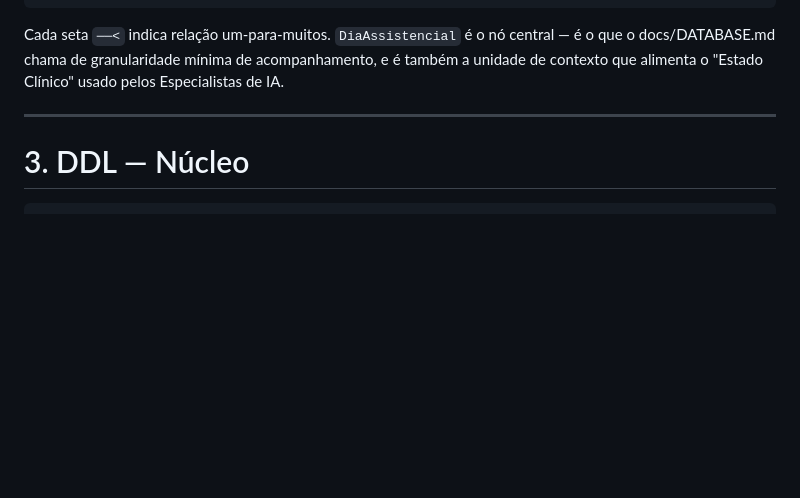
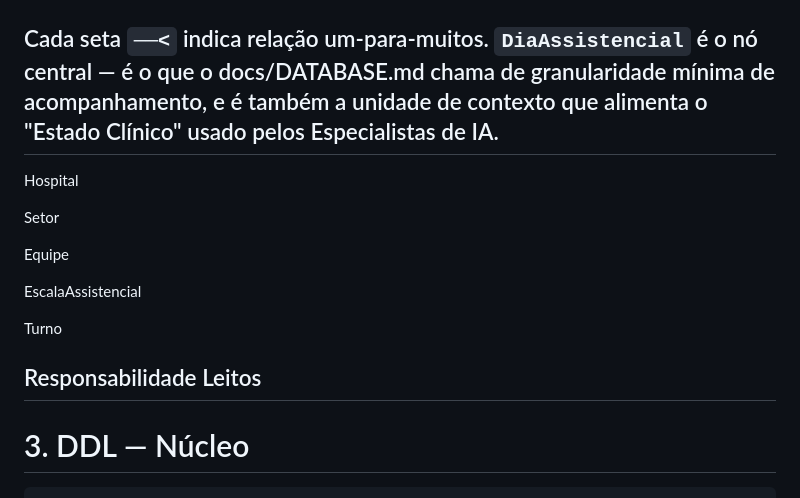
Before and after one commit to chapermann/MedAI, a Markdown page: specs/DATABASE_SCHEMA.md, the part around the change. Drawn GitHub-style; blank space fills up the shorter version.

Commit message:
Enhance DATABASE_SCHEMA with hospital management details
Updated the DATABASE_SCHEMA.md to include additional sections on hospital management, user roles, and clinical entities.

````diff
--- a/specs/DATABASE_SCHEMA.md
+++ b/specs/DATABASE_SCHEMA.md
@@ -35,7 +35,18 @@ Paciente ──< Internacao ──< DiaAssistencial ──┬──< Evolucao
 ```
 
 Cada seta `──<` indica relação um-para-muitos. `DiaAssistencial` é o nó central — é o que o docs/DATABASE.md chama de granularidade mínima de acompanhamento, e é também a unidade de contexto que alimenta o "Estado Clínico" usado pelos Especialistas de IA.
+---
+Hospital
 
+Setor
+
+Equipe
+
+EscalaAssistencial
+
+Turno
+
+Responsabilidade Leitos
 ---
 
 # 3. DDL — Núcleo
````
